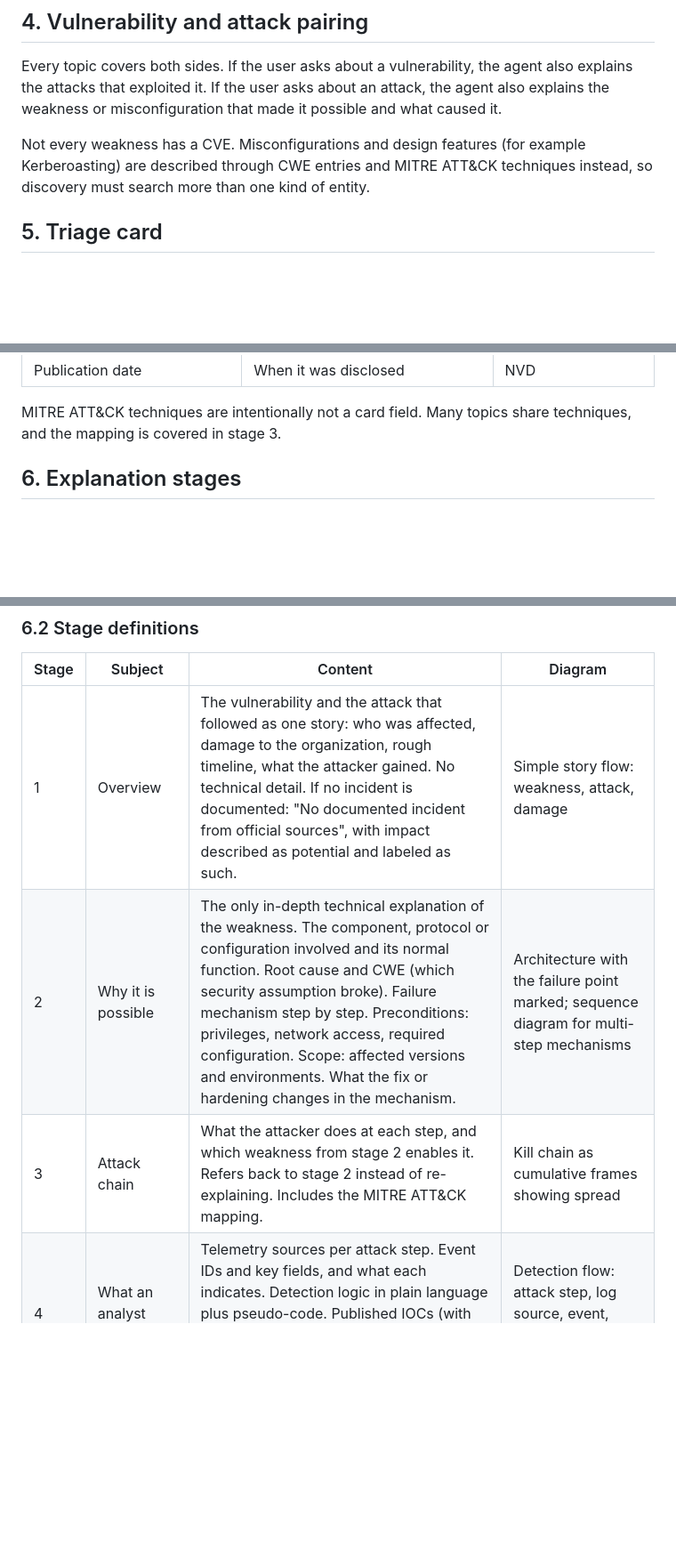
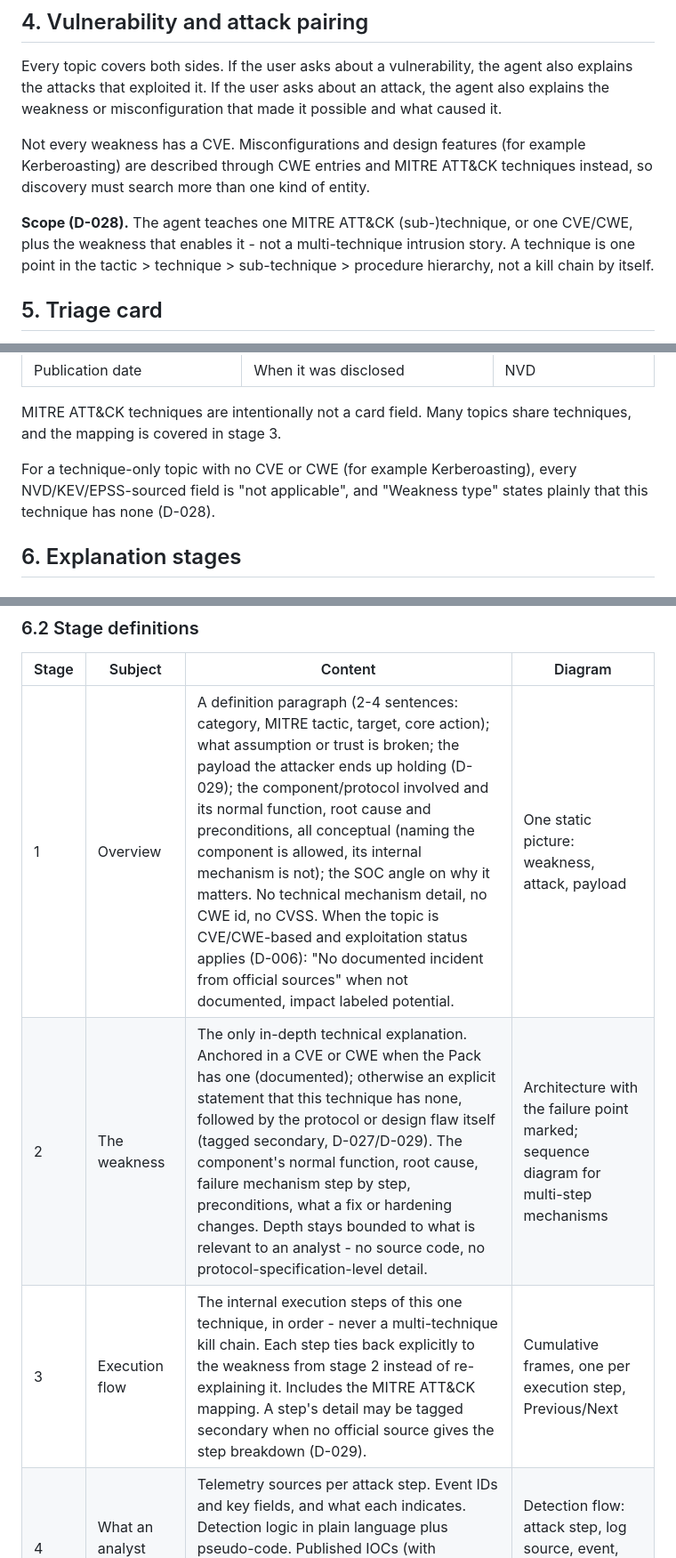
Before and after one commit to elay-adar/soc-learning-agent, a Markdown page: spec.md, 3 parts joined by grey strips. Shown at 89% size. Drawn GitHub-style; blank space fills up the shorter version.

```diff
--- a/spec.md
+++ b/spec.md
@@ -31,6 +31,8 @@ Every topic covers both sides. If the user asks about a vulnerability, the agent
 
 Not every weakness has a CVE. Misconfigurations and design features (for example Kerberoasting) are described through CWE entries and MITRE ATT&CK techniques instead, so discovery must search more than one kind of entity.
 
+**Scope (D-028).** The agent teaches one MITRE ATT&CK (sub-)technique, or one CVE/CWE, plus the weakness that enables it - not a multi-technique intrusion story. A technique is one point in the tactic > technique > sub-technique > procedure hierarchy, not a kill chain by itself.
+
 ## 5. Triage card
 
 The Planner selects the fields that are relevant to the topic from this catalog. Each field carries a value with a source, "not applicable", or "unknown".
@@ -46,6 +48,8 @@ The Planner selects the fields that are relevant to the topic from this catalog.
 | Publication date | When it was disclosed | NVD |
 
 MITRE ATT&CK techniques are intentionally not a card field. Many topics share techniques, and the mapping is covered in stage 3.
+
+For a technique-only topic with no CVE or CWE (for example Kerberoasting), every NVD/KEV/EPSS-sourced field is "not applicable", and "Weakness type" states plainly that this technique has none (D-028).
 
 ## 6. Explanation stages
 
@@ -63,9 +67,9 @@ During development, each stage may show a "what is new compared to the previous
 
 | Stage | Subject | Content | Diagram |
 |---|---|---|---|
-| 1 | Overview | The vulnerability and the attack that followed as one story: who was affected, damage to the organization, rough timeline, what the attacker gained. No technical detail. If no incident is documented: "No documented incident from official sources", with impact described as potential and labeled as such. | Simple story flow: weakness, attack, damage |
-| 2 | Why it is possible | The only in-depth technical explanation of the weakness. The component, protocol or configuration involved and its normal function. Root cause and CWE (which security assumption broke). Failure mechanism step by step. Preconditions: privileges, network access, required configuration. Scope: affected versions and environments. What the fix or hardening changes in the mechanism. | Architecture with the failure point marked; sequence diagram for multi-step mechanisms |
-| 3 | Attack chain | What the attacker does at each step, and which weakness from stage 2 enables it. Refers back to stage 2 instead of re-explaining. Includes the MITRE ATT&CK mapping. | Kill chain as cumulative frames showing spread |
+| 1 | Overview | A definition paragraph (2-4 sentences: category, MITRE tactic, target, core action); what assumption or trust is broken; the payload the attacker ends up holding (D-029); the component/protocol involved and its normal function, root cause and preconditions, all conceptual (naming the component is allowed, its internal mechanism is not); the SOC angle on why it matters. No technical mechanism detail, no CWE id, no CVSS. When the topic is CVE/CWE-based and exploitation status applies (D-006): "No documented incident from official sources" when not documented, impact labeled potential. | One static picture: weakness, attack, payload |
+| 2 | The weakness | The only in-depth technical explanation. Anchored in a CVE or CWE when the Pack has one (documented); otherwise an explicit statement that this technique has none, followed by the protocol or design flaw itself (tagged secondary, D-027/D-029). The component's normal function, root cause, failure mechanism step by step, preconditions, what a fix or hardening changes. Depth stays bounded to what is relevant to an analyst - no source code, no protocol-specification-level detail. | Architecture with the failure point marked; sequence diagram for multi-step mechanisms |
+| 3 | Execution flow | The internal execution steps of this one technique, in order - never a multi-technique kill chain. Each step ties back explicitly to the weakness from stage 2 instead of re-explaining it. Includes the MITRE ATT&CK mapping. A step's detail may be tagged secondary when no official source gives the step breakdown (D-029). | Cumulative frames, one per execution step, Previous/Next |
 | 4 | What an analyst sees | Telemetry sources per attack step. Event IDs and key fields, and what each indicates. Detection logic in plain language plus pseudo-code. Published IOCs (with publication date, since they age). False positives. Detection gaps: what will not appear in logs under default settings. | Detection flow: attack step, log source, event, rule, alert; gaps marked |
 | 5 | Response and prevention | Triage questions and outcomes (false alarm, monitor, escalate). Tier 1 boundary: what to handle, when to escalate, what evidence to attach. Containment options and their side effects. Eradication and recovery. Hardening. Lessons, including detection gaps that can be closed. | Decision tree ending in three outcomes; escalation branch continues to containment and recovery |
 
```
Also changed, not shown: other parts of spec.md (+12 -7 lines).
